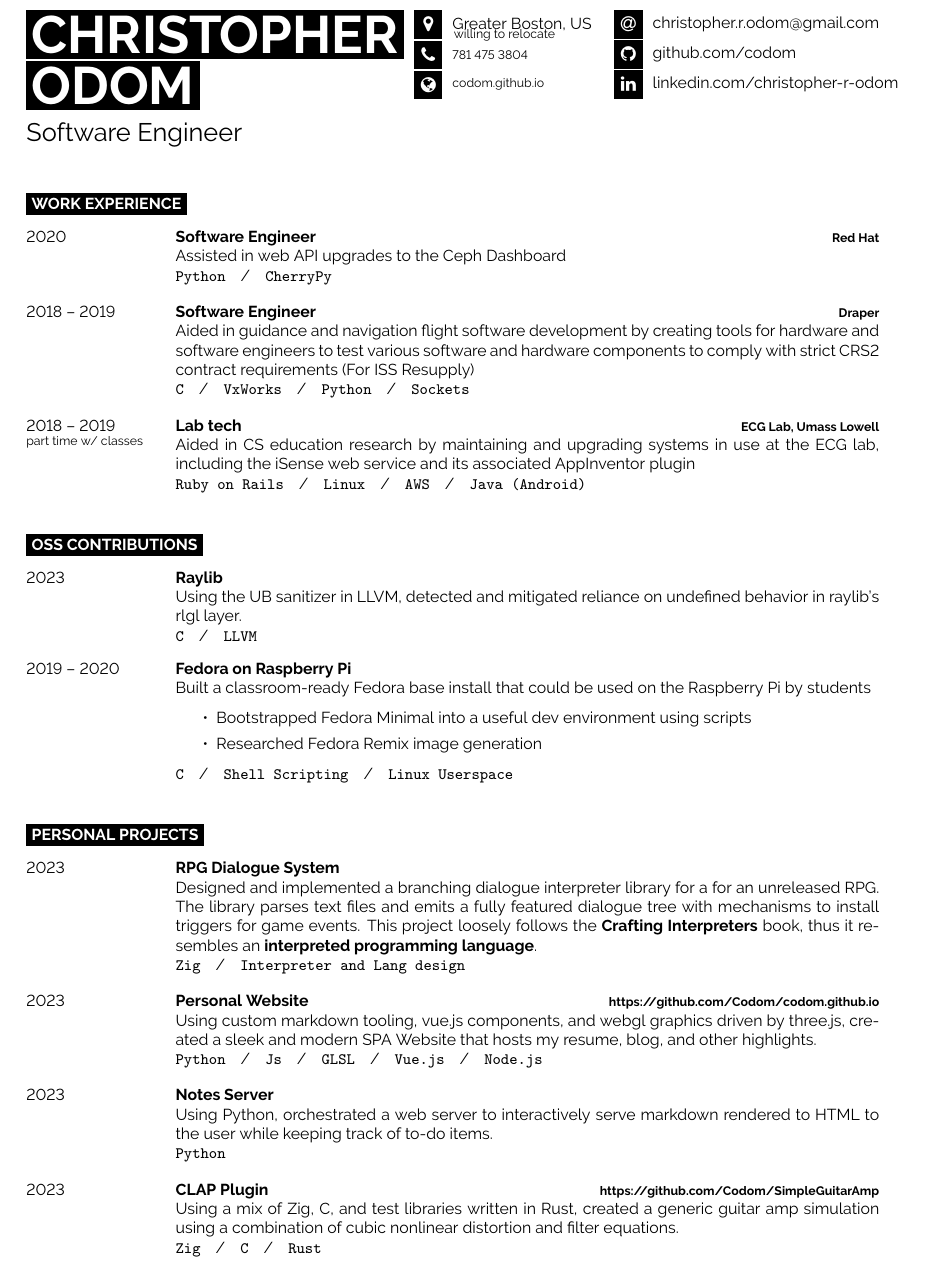
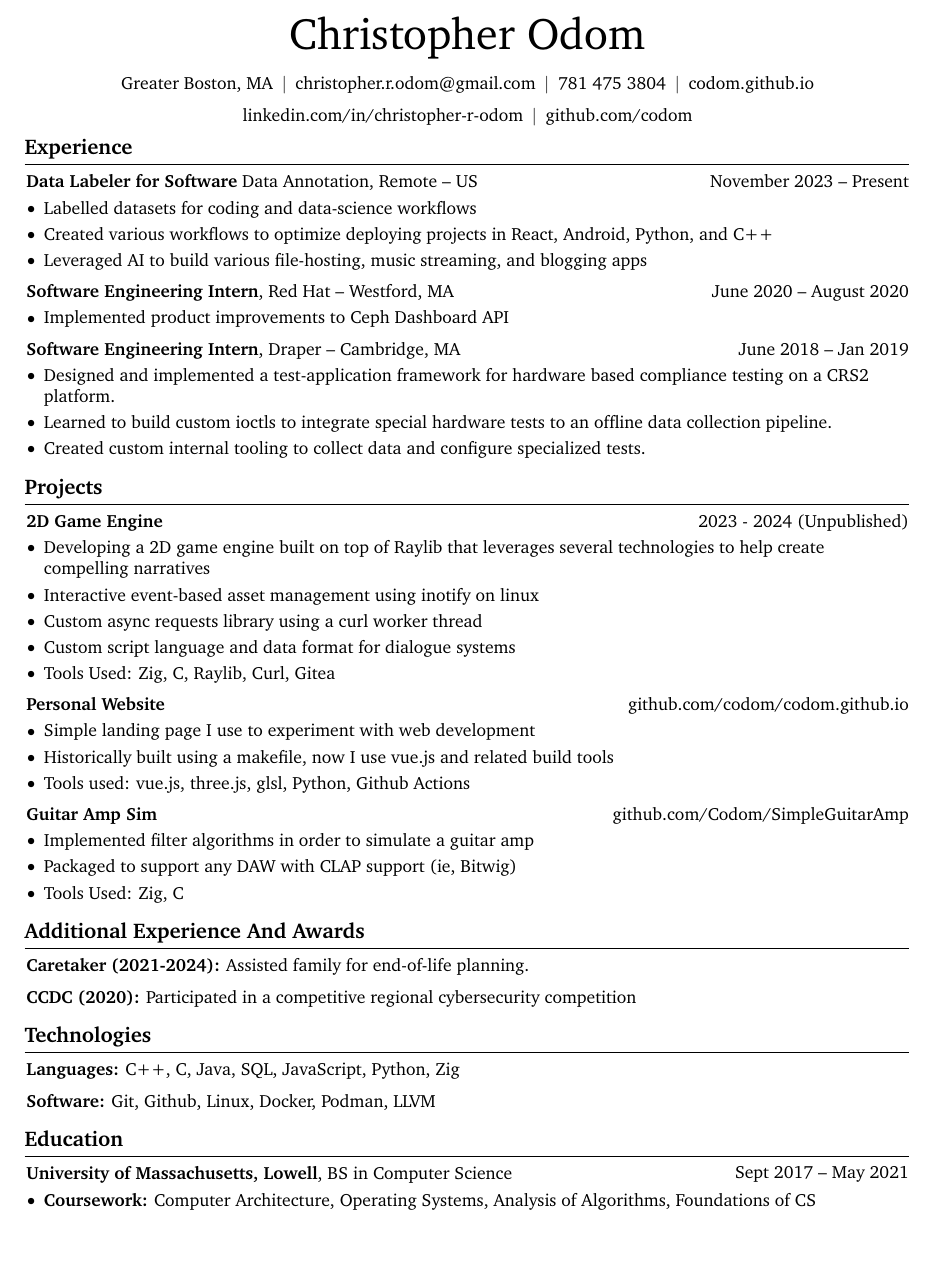
Before and after one commit to Codom/codom.github.io, a LaTeX CV (resume/resume.tex): part of the page, cut at the place of the change, the shorter picture padded with empty space. Compiled offline with pdfLaTeX.

Commit message:
Updated resume

```diff
--- a/resume/resume.tex
+++ b/resume/resume.tex
@@ -28,232 +153,217 @@
 
 \begin{document}
+    \newcommand{\AND}{\unskip
+        \cleaders\copy\ANDbox\hskip\wd\ANDbox
+        \ignorespaces
+    }
+    \newsavebox\ANDbox
+    \sbox\ANDbox{$|$}
 
-%----------------------------------------------------------------------------------------
-%	TITLE AND CONTACT INFORMATION
-%----------------------------------------------------------------------------------------
+    \begin{header}
+        \fontsize{25 pt}{25 pt}\selectfont Christopher Odom
 
-\begin{minipage}[t]{0.45\textwidth} % 45% of the page width for name
-	\vspace{-\baselineskip} % Required for vertically aligning minipages
+        \vspace{5 pt}
 
-	% If your name is very short, use just one of the lines below
-	% If your name is very long, reduce the font size or make the minipage wider and reduce the others proportionately
-	\colorbox{black}{{\HUGE\textcolor{white}{\textbf{\MakeUppercase{Christopher}}}}} % First name
+        \normalsize
+        \mbox{Greater Boston, MA}%
+        \kern 5.0 pt%
+        \AND%
+        \kern 5.0 pt%
+        \mbox{\hrefWithoutArrow{mailto:christopher.r.odom@gmail.com}{christopher.r.odom@gmail.com}}%
+        \kern 5.0 pt%
+        \AND%
+        \kern 5.0 pt%
+        \mbox{\hrefWithoutArrow{tel:+781-475-3804}{781 475 3804}}%
+        \kern 5.0 pt%
+        \AND%
+        \kern 5.0 pt%
+        \mbox{\hrefWithoutArrow{https://codom.github.io/}{codom.github.io}}%
+        \kern 5.0 pt%
+        \AND%
+        \kern 5.0 pt%
+        \mbox{\hrefWithoutArrow{https://linkedin.com/in/christopher-r-odom}{linkedin.com/in/christopher-r-odom}}%
+        \kern 5.0 pt%
+        \AND%
+        \kern 5.0 pt%
+        \mbox{\hrefWithoutArrow{https://github.com/codom}{github.com/codom}}%
+    \end{header}
 
-	\colorbox{black}{{\HUGE\textcolor{white}{\textbf{\MakeUppercase{Odom}}}}} % Last name
+    \vspace{5 pt - 0.3 cm}
 
-	\vspace{6pt}
 
-	{\huge Software Engineer} % Career or current job title
-\end{minipage}
-\begin{minipage}[t]{0.23\textwidth} % 27.5% of the page width for the first row of icons
-	\vspace{-\baselineskip} % Required for vertically aligning minipages
+%    \section{Welcome To RenderCV!}
+%
+%
+%
+%
+%        \begin{onecolentry}
+%            \href{https://github.com/sinaatalay/rendercv}{RenderCV} is a LaTeX-based CV/resume framework. It allows you to create a high-quality CV or resume as a PDF file from a YAML file, with \textbf{full Markdown syntax support} and \textbf{complete control over the LaTeX code}.
+%        \end{onecolentry}
+%
+%        \vspace{0.2 cm}
+%
+%        \begin{onecolentry}
+%            The boilerplate content is taken from \href{https://github.com/dnl-blkv/mcdowell-cv}{here}, where a \textit{clean and tidy CV} pattern is proposed by \textbf{\href{https://www.gayle.com/}{Gayle Laakmann McDowell}}.
+%        \end{onecolentry}
+%
+%
+%
+%    \section{Quick Guide}
+%
+%    \begin{onecolentry}
+%        \begin{highlightsforbulletentries}
+%
+%
+%        \item Each section title is arbitrary, and each section contains a list of entries.
+%
+%        \item There are 7 unique entry types: \textit{BulletEntry}, \textit{TextEntry}, \textit{EducationEntry}, \textit{ExperienceEntry}, \textit{NormalEntry}, \textit{PublicationEntry}, and \textit{OneLineEntry}.
+%
+%        \item Select a section title, pick an entry type, and start writing your section!
+%
+%        \item \href{https://docs.rendercv.com/user_guide/}{Here}, you can find a comprehensive user guide for RenderCV.
+%
+%
+%        \end{highlightsforbulletentries}
+%    \end{onecolentry}
 
-	% The first parameter is the FontAwesome icon name, the second is the box size and the third is the text
-	% Other icons can be found by referring to fontawesome.pdf (supplied with the template) and using the word after \fa in the command for the icon you want
-    \icon{MapMarker}{10}{Greater Boston, US}\vspace{-0.70em}\\
-    \-\hspace{2.5em}\footnotesize{willing to relocate}\vspace{-0.16em}\\
-	\icon{Phone}{10}{781 475 3804}\\
-	\icon{Globe}{10}{\href{https://codom.github.io}{codom.github.io}}\\
-\end{minipage}
-\begin{minipage}[t]{0.28\textwidth} % 27.5% of the page width for the second row of icons
-	\vspace{-\baselineskip} % Required for vertically aligning minipages
+    \section{Experience}
 
-	% The first parameter is the FontAwesome icon name, the second is the box size and the third is the text
-	% Other icons can be found by referring to fontawesome.pdf (supplied with the template) and using the word after \fa in the command for the icon you want
-	\icon{At}{10}{\href{mailto:christopher.r.odom@gmail.com}{christopher.r.odom@gmail.com}}\\
-	\icon{Github}{10}{\href{https://github.com/codom}{github.com/codom}}\\
-	\icon{Linkedin}{10}{\href{https://www.linkedin.com/in/christopher-r-odom/}{linkedin.com/christopher-r-odom}}\\
-\end{minipage}
 
-\vspace{0.5cm}
 
-%----------------------------------------------------------------------------------------
-%	INTRODUCTION, SKILLS AND TECHNOLOGIES
-%----------------------------------------------------------------------------------------
 
-%% \cvsect{Introduction/Skills}
-%%
-%% \begin{minipage}[t]{0.4\textwidth} % 40% of the page width for the introduction text
-%% 	\vspace{-\baselineskip} % Required for vertically aligning minipages
-%%
-%%     I am an aspiring software developer with a wide variety of intern experience
-%%     and non-professional practice. I am coming out of an experience gap, but strive
-%%     to meet and exceed previous successes.
-%% \end{minipage}
-%% \hfill % Whitespace between
-%% \begin{minipage}[t]{0.5\textwidth} % 50% of the page for the skills bar chart
-%% 	\vspace{-\baselineskip} % Required for vertically aligning minipages
-%% 	\begin{barchart}{5.5}
-%% 		\baritem{Python}{100}
-%% 		\baritem{C}{85}
-%% 		\baritem{Git}{80}
-%% 		\baritem{Linux}{75}
-%% 	\end{barchart}
-%% \end{minipage}
+        \begin{twocolentry}{
+            November 2023 – Present
+        }
+            \textbf{Data Labeler for Software} Data Annotation, Remote -- US\end{twocolentry}
 
-\cvsect{Work Experience}
+        \vspace{0.10 cm}
+        \begin{onecolentry}
+            \begin{highlights}
+                \item Labelled datasets for coding and data-science workflows
+                \item Created various workflows to optimize deploying projects in React, Android, Python, and C++
+                \item Leveraged AI to build various file-hosting, music streaming, and blogging apps
+            \end{highlights}
+        \end{onecolentry}
 
-\begin{entrylist}
-	\entry
-		{2020}
-		{Software Engineer}
-		{Red Hat}
-		{Assisted in web API upgrades to the Ceph Dashboard\\
-        \texttt{Python}\slashsep\texttt{CherryPy}}
-	\entry
-		{2018 -- 2019}
-		{Software Engineer}
-		{Draper}
-		{Aided in guidance and navigation flight software development by creating
-        tools for hardware and software engineers to test various software and
-        hardware components to comply with strict CRS2 contract requirements (For ISS Resupply)\\
-        \texttt{C}\slashsep\texttt{VxWorks}\slashsep\texttt{Python}\slashsep\texttt{Sockets}}
-	\entry
-		{2018 -- 2019\\\footnotesize{part time w/ classes}}
-		{Lab tech}
-        {ECG Lab, Umass Lowell}
-		{Aided in CS education research by maintaining and upgrading systems in use at the ECG lab,
-        including the iSense web service and its associated AppInventor plugin\\
-        \texttt{Ruby on Rails}\slashsep\texttt{Linux}\slashsep\texttt{AWS}\slashsep\texttt{Java (Android)}}
-\end{entrylist}
 
-\cvsect{OSS Contributions}
+        \vspace{0.2 cm}
 
-\begin{entrylist}
-	\entry
-	{2023}
-	{Raylib}
-    {}
-    {
-        Using the UB sanitizer in LLVM, detected and mitigated reliance on undefined behavior in raylib's
-        rlgl layer.
-	    \\
-	    \texttt{C}\slashsep\texttt{LLVM}
-    }
+        \begin{twocolentry}{
+            June 2020 – August 2020
+        }
+            \textbf{Software Engineering Intern}, Red Hat -- Westford, MA\end{twocolentry}
 
-	\entry
-		{2019 -- 2020}
-		{Fedora on Raspberry Pi}
-        {}
-        {
-	Built a classroom-ready Fedora base install that could be used on the Raspberry Pi by students
-	\begin{itemize}\itemsep=0em
-		\item Bootstrapped Fedora Minimal into a useful dev environment using scripts
-		\item Researched Fedora Remix image generation
-	\end{itemize}
-	\texttt{C}\slashsep\texttt{Shell Scripting}\slashsep\texttt{Linux Userspace}}
+        \vspace{0.10 cm}
+        \begin{onecolentry}
+            \begin{highlights}
+                \item Implemented product improvements to Ceph Dashboard API
+            \end{highlights}
+        \end{onecolentry}
 
-\end{entrylist}
 
-\cvsect{Personal Projects}
+        \vspace{0.2 cm}
 
-\begin{entrylist}
-	\entry
-	{2023}
-	{RPG Dialogue System}
-    {}
-	{
-		Designed and implemented a branching dialogue interpreter library for a
-		for an unreleased RPG. The library parses
-		text files and emits a fully featured dialogue tree with mechanisms
-		to install triggers for game events. This project
-		loosely follows the
-		{\bf\href{https://craftinginterpreters.com/}{Crafting Interpreters}}
-		book, thus it resembles an {\bf interpreted programming language}.
-		\\
-		\texttt{Zig}\slashsep\texttt{Interpreter and Lang design}
-	}
+        \begin{twocolentry}{
+            June 2018 – Jan 2019
+        }
+            \textbf{Software Engineering Intern}, Draper -- Cambridge, MA\end{twocolentry}
 
-	\entry
-	{2023}
-	{\href{https://chrisodom.org/}{Personal Website}}
-    {\href{https://github.com/Codom/codom.github.io}{https://github.com/Codom/codom.github.io}}
-    {
-		Using custom markdown tooling, vue.js components, and webgl graphics driven by three.js,
-		created a sleek and modern SPA Website that hosts my resume, blog, and other highlights.
-	    \\
-	    \texttt{Python}\slashsep\texttt{Js}\slashsep\texttt{GLSL}\slashsep\texttt{Vue.js}\slashsep\texttt{Node.js}
-    }
+        \vspace{0.10 cm}
+        \begin{onecolentry}
+            \begin{highlights}
+              \item Designed and implemented a test-application framework for hardware based compliance testing on a CRS2 platform.
+              \item Learned to build custom ioctls to integrate special hardware tests to an offline data collection pipeline.
+              \item Created custom internal tooling to collect data and configure specialized tests.
+            \end{highlights}
+        \end{onecolentry}
 
-	\entry
-	{2023}
-	{Notes Server}
-    {}
-    {
-        Using Python, orchestrated a web server to interactively serve markdown rendered to
-        HTML to the user while keeping track of to-do items.
-	    \\
-	    \texttt{Python}
-    }
 
-	\entry
-	{2023}
-    {CLAP Plugin}
-    {\href{https://github.com/Codom/SimpleGuitarAmp}{https://github.com/Codom/SimpleGuitarAmp}}
-    {
-        Using a mix of Zig, C, and test libraries written in Rust, created a generic guitar
-        amp simulation using a combination of cubic nonlinear distortion and filter equations.
-        \\
-        \texttt{Zig}\slashsep\texttt{C}\slashsep\texttt{Rust}
-    }
+    \section{Projects}
 
-\end{entrylist}
+        \begin{twocolentry}{
+            2023 - 2024 (Unpublished)
+        }
+            \textbf{2D Game Engine}\end{twocolentry}
 
-% 	\entry
-% 		{2019 -- 2020}
-% 		{CCDC}
-%         {}
-%         {Worked in a fast-paced environment to propel our school's CCDC team into
-% 	the NECCDC regional\\
-%         \texttt{Shell Scripting}\slashsep\texttt{Linux Defensive SecOps}}
-% \end{entrylist}
+        \vspace{0.10 cm}
+        \begin{onecolentry}
+            \begin{highlights}
+                \item Developing a 2D game engine built on top of Raylib that leverages several technologies to help create compelling narratives
+                \item Interactive event-based asset management using inotify on linux
+                \item Custom async requests library using a curl worker thread
+                \item Custom script language and data format for dialogue systems
+                \item Tools Used: Zig, C, Raylib, Curl, Gitea
+            \end{highlights}
+        \end{onecolentry}
 
-%----------------------------------------------------------------------------------------
-%	EDUCATION
-%----------------------------------------------------------------------------------------
 
-% \cvsect{Education}
-%
-% \begin{entrylist}
-% 	\entry
-% 		{2017 -- 2021}
-% 		{Coursework in Computer Science}
-% 		{UMass Lowell}
-% 		{
-% 		Completed graduate coursework in OS, undergrad courses dealing with Architecture, ASM, Algorithms, etc.
-% 		and completed projects related to vm and language development.
-% 		}
-% \end{entrylist}
-%
-% \vspace{8mm}
+        \vspace{0.2 cm}
 
-% \cvsect{Skills}
-%
-% \vspace{-21.75mm}
-% \parbox[t]{0.175\textwidth}{% 17.5% of the text width of the page
-% 	\
-% }%
-% \parbox[t]{0.825\textwidth}{% 82.5% of the text width of the page
-% \begin{multicols}{4}
-% \begin{itemize}[leftmargin=*]
-% 	\setlength\itemsep{-0.2em}
-% 	\item[\bf\#] C/C++
-% 	\item[\bf\#] GDB
-% 	\item[\bf\#] Tracy
-% 	\item[\bf\#] Web sockets
-% 	\item[\bf\#] Python
-% 	\item[\bf\#] Linux
-% 	\item[\bf\#] CLI
-% 	\item[\bf\#] Java
-% 	\item[\bf\#] Bash Scripting
-% 	\item[\bf\#] GLSL
-% 	\item[\bf\#] three.js
-% 	\item[\bf\#] Vulkan
-% 	\item[\bf\#] JS
-% 	\item[\bf\#] Technical communication
-% 	\item[\bf\#] Fast learner
-% \end{itemize}
-% \end{multicols}
-% }
+        \begin{twocolentry}{
+            \href{https://github.com/codom/codom.github.io}{github.com/codom/codom.github.io}
+        }
+        \textbf{Personal Website}\end{twocolentry}
+
+        \vspace{0.10 cm}
+        \begin{onecolentry}
+            \begin{highlights}
+              \item Simple landing page I use to experiment with web development
+              \item Historically built using a makefile, now I use vue.js and related build tools
+              \item Tools used: vue.js, three.js, glsl, Python, Github Actions
+            \end{highlights}
+        \end{onecolentry}
+
+
+        \vspace{0.2 cm}
+
+        \begin{twocolentry}{
+            \href{https://github.com/Codom/SimpleGuitarAmp}{github.com/Codom/SimpleGuitarAmp}
+        }
+            \textbf{Guitar Amp Sim}\end{twocolentry}
+
+        \vspace{0.10 cm}
+        \begin{onecolentry}
+            \begin{highlights}
+                \item Implemented filter algorithms in order to simulate a guitar amp
+                \item Packaged to support any DAW with CLAP support (ie, Bitwig)
+                \item Tools Used: Zig, C
+            \end{highlights}
+        \end{onecolentry}
+
+    \section{Additional Experience And Awards}
+
+        \begin{onecolentry}
+            \textbf{Caretaker (2021-2024):} Assisted family for end-of-life planning.
+        \end{onecolentry}
+
+        \vspace{0.2 cm}
+
+        \begin{onecolentry}
+            \textbf{CCDC (2020):} Participated in a competitive regional cybersecurity competition
+        \end{onecolentry}
+
+    \section{Technologies}
+        \begin{onecolentry}
+            \textbf{Languages:} C++, C, Java, SQL, JavaScript, Python, Zig
+        \end{onecolentry}
+
+        \vspace{0.2 cm}
+
+        \begin{onecolentry}
+            \textbf{Software:} Git, Github, Linux, Docker, Podman, LLVM
+        \end{onecolentry}
+
+    \section{Education}
+        \begin{twocolentry}{
+            Sept 2017 – May 2021
+        }
+            \textbf{University of Massachusetts, Lowell}, BS in Computer Science\end{twocolentry}
+
+        \vspace{0.10 cm}
+        \begin{onecolentry}
+            \begin{highlights}
+                \item \textbf{Coursework:} Computer Architecture, Operating Systems, Analysis of Algorithms, Foundations of CS
+            \end{highlights}
+        \end{onecolentry}
 
 \end{document}
```
Also changed, not shown: resume/resume.tex (173 more changed lines).
